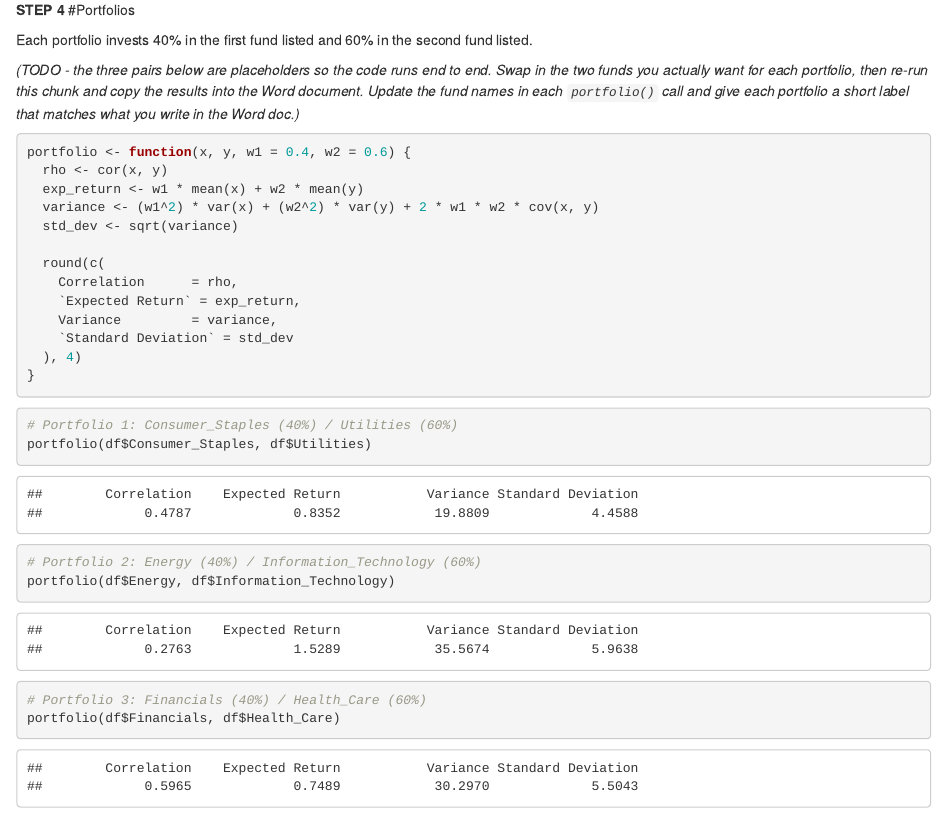
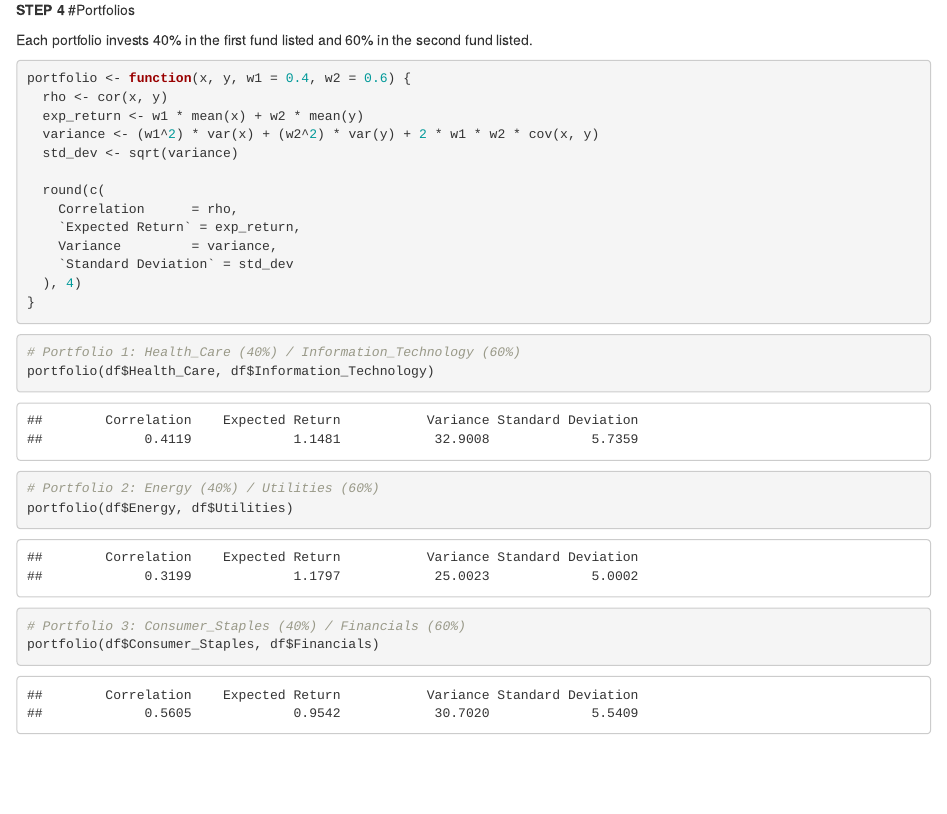
Before and after one commit to Slythonin/MGMT3345-UP1, an R Markdown document (LastName_FirstName_MGMT_3345_U1P.Rmd): the page in a window 1100 px wide, from 4910 px down. Rendered offline with R 4.5, knitr and Pandoc, with nearby package versions.

Commit message:
Fill in Step 2a/Step 4 fund pairs and objective calculations
Portfolio fund pairs (student-selected):
- Portfolio 1: Health Care (40%) / Information Technology (60%)
- Portfolio 2: Energy (40%) / Utilities (60%)
- Portfolio 3: Consumer Staples (40%) / Financials (60%)

Updated the .Rmd portfolio chunks to use these pairs (replacing the
placeholders) and re-rendered the notebook. Filled in the Word doc's
objective numeric tables with the resulting values: the Step 2a
mean/SD table, and each portfolio's chosen funds, correlation,
expected return, variance, and standard deviation in Step 4.
Written analysis (Step 3b, Step 5) is untouched for the student to
complete themselves.

````diff
--- a/LastName_FirstName_MGMT_3345_U1P.Rmd
+++ b/LastName_FirstName_MGMT_3345_U1P.Rmd
@@ -104,12 +104,6 @@ time, etc. Comment on similarities and differences you observe.)*
 Each portfolio invests 40% in the first fund listed and 60% in the
 second fund listed.
 
-*(TODO - the three pairs below are placeholders so the code runs end to
-end. Swap in the two funds you actually want for each portfolio, then
-re-run this chunk and copy the results into the Word document. Update
-the fund names in each `portfolio()` call and give each portfolio a
-short label that matches what you write in the Word doc.)*
-
 ```{r portfolio-function}
 portfolio <- function(x, y, w1 = 0.4, w2 = 0.6) {
   rho <- cor(x, y)
@@ -127,18 +121,18 @@ portfolio <- function(x, y, w1 = 0.4, w2 = 0.6) {
 ```
 
 ```{r portfolio-1}
-# Portfolio 1: Consumer_Staples (40%) / Utilities (60%)
-portfolio(df$Consumer_Staples, df$Utilities)
+# Portfolio 1: Health_Care (40%) / Information_Technology (60%)
+portfolio(df$Health_Care, df$Information_Technology)
 ```
 
 ```{r portfolio-2}
-# Portfolio 2: Energy (40%) / Information_Technology (60%)
-portfolio(df$Energy, df$Information_Technology)
+# Portfolio 2: Energy (40%) / Utilities (60%)
+portfolio(df$Energy, df$Utilities)
 ```
 
 ```{r portfolio-3}
-# Portfolio 3: Financials (40%) / Health_Care (60%)
-portfolio(df$Financials, df$Health_Care)
+# Portfolio 3: Consumer_Staples (40%) / Financials (60%)
+portfolio(df$Consumer_Staples, df$Financials)
 ```
 
 Copy each portfolio's correlation coefficient, expected return, variance,
````
Also changed, not shown: LastName_FirstName_MGMT_3345_U1P.nb.html, 1 other file.
